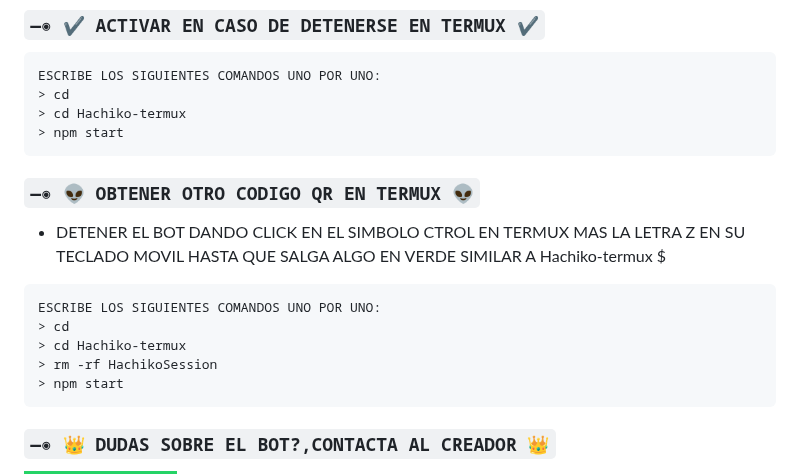
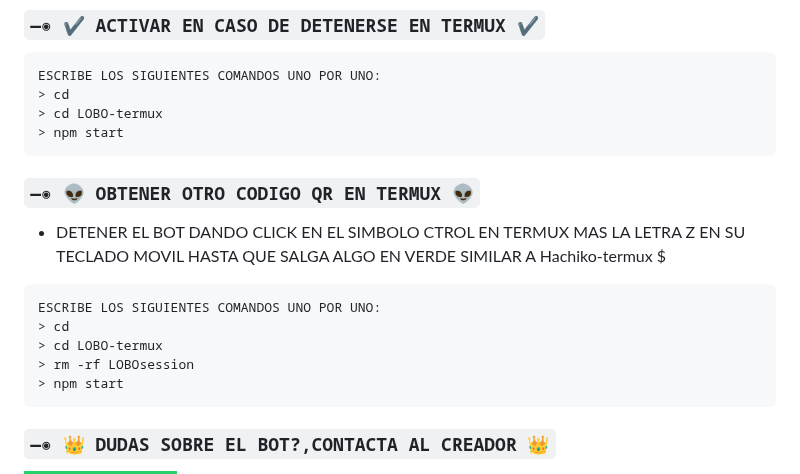
Before and after one commit to EnderJs-CreatorGL/Lobo-Bot-Lite, a Markdown page: README.md, the part around the change. GitHub-like rendering; badges without logos.

````diff
--- a/README.md
+++ b/README.md
@@ -73,7 +73,7 @@ npm start
 ```bash
 ESCRIBE LOS SIGUIENTES COMANDOS UNO POR UNO:
 > cd
-> cd Hachiko-termux
+> cd LOBO-termux
 > npm start
 ```
 
@@ -82,8 +82,8 @@ ESCRIBE LOS SIGUIENTES COMANDOS UNO POR UNO:
 ```bash
 ESCRIBE LOS SIGUIENTES COMANDOS UNO POR UNO:
 > cd
-> cd Hachiko-termux
-> rm -rf HachikoSession
+> cd LOBO-termux
+> rm -rf LOBOsession
 > npm start
 ```
 
````
